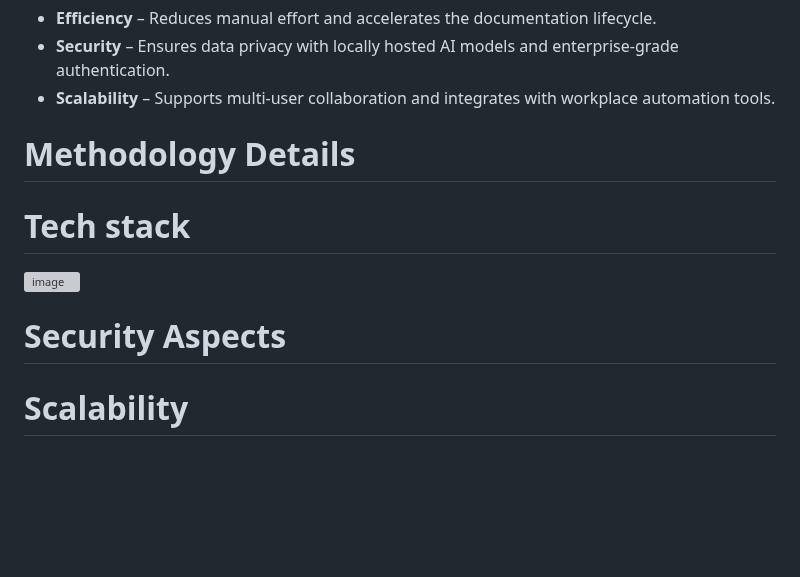
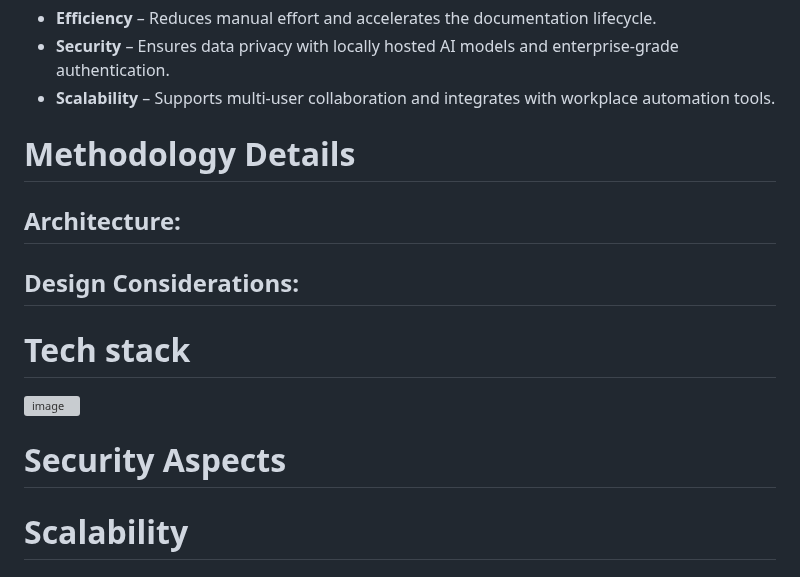
Before and after one commit to Suraj-Chavan1/Project-Atlas, a Markdown page: README.md, the part around the change. Drawn GitHub-style; blank space fills up the shorter version; grey boxes are pictures that could not be loaded.

```diff
--- a/README.md
+++ b/README.md
@@ -42,6 +42,13 @@ Project ATLAS delivers a robust, AI-powered solution that accelerates documentat
 - **Scalability** – Supports multi-user collaboration and integrates with workplace automation tools.
 
 # Methodology Details
+## Architecture:
+
+
+
+
+## Design Considerations:
+
 # Tech stack
 
 ![image](https://github.com/user-attachments/assets/7cb3e30f-1a3a-42e4-8e1e-bda50ef3085c)
@@ -49,6 +56,7 @@ Project ATLAS delivers a robust, AI-powered solution that accelerates documentat
 
 
 # Security Aspects
+
 
 # Scalability
 
```
